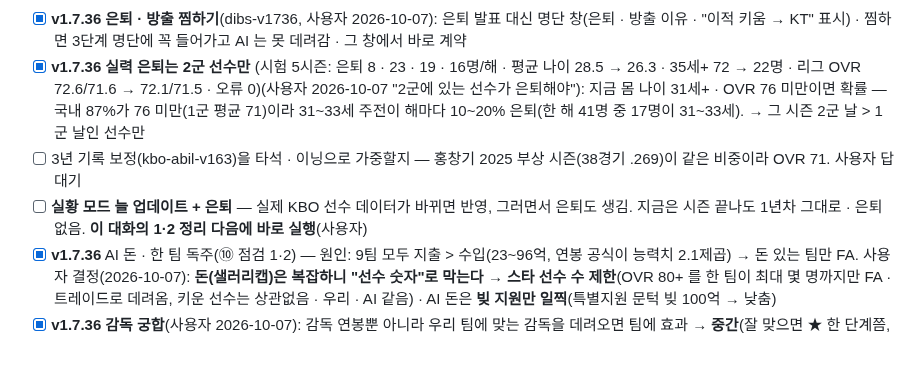
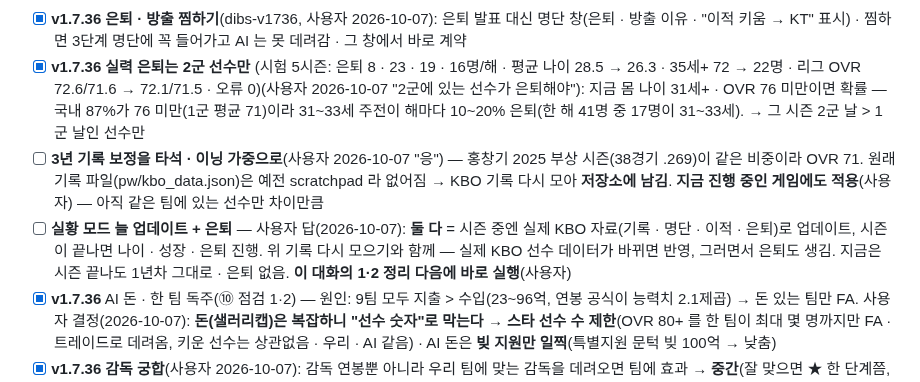
Before and after one commit to babodabin/baseball-game, a Markdown page: TODO.md, the part around the change. Drawn GitHub-style; blank space fills up the shorter version.

Commit message:
TODO: 3년 보정 가중 · 실황 업데이트 방식(둘 다) · 지금 게임에도
Co-Authored-By: Claude Opus 5.5 <noreply@anthropic.com>

```diff
--- a/TODO.md
+++ b/TODO.md
@@ -52,8 +52,8 @@
 - v1.7.36 시험: 1년차 AI끼리 보상 7건(예: SSG→NC 박민우 A급 = 김요셉 + 33억) · 우리가 안우진(A) 영입 → 키움이 함덕주 + 39.9억 · 두산이 우리 오지환(B) → 우리 12.4억 + 고르는 창에서 2명 · A급 3명 트레이드 막힘 · 오류 0. 팀 전체 스타 4명 한도(balance ①)는 끔. 예전 보상 지명권은 이것으로 바꿈
 - [x] **v1.7.36 은퇴 · 방출 찜하기**(dibs-v1736, 사용자 2026-10-07): 은퇴 발표 대신 명단 창(은퇴 · 방출 이유 · "이적 키움 → KT" 표시) · 찜하면 3단계 명단에 꼭 들어가고 AI 는 못 데려감 · 그 창에서 바로 계약
 - [x] **v1.7.36 실력 은퇴는 2군 선수만** (시험 5시즌: 은퇴 8 · 23 · 19 · 16명/해 · 평균 나이 28.5 → 26.3 · 35세+ 72 → 22명 · 리그 OVR 72.6/71.6 → 72.1/71.5 · 오류 0)(사용자 2026-10-07 "2군에 있는 선수가 은퇴해야"): 지금 몸 나이 31세+ · OVR 76 미만이면 확률 — 국내 87%가 76 미만(1군 평균 71)이라 31~33세 주전이 해마다 10~20% 은퇴(한 해 41명 중 17명이 31~33세). → 그 시즌 2군 날 > 1군 날인 선수만
-- [ ] 3년 기록 보정(kbo-abil-v163)을 타석 · 이닝으로 가중할지 — 홍창기 2025 부상 시즌(38경기 .269)이 같은 비중이라 OVR 71. 사용자 답 대기
-- [ ] **실황 모드 늘 업데이트 + 은퇴** — 실제 KBO 선수 데이터가 바뀌면 반영, 그러면서 은퇴도 생김. 지금은 시즌 끝나도 1년차 그대로 · 은퇴 없음. **이 대화의 1·2 정리 다음에 바로 실행**(사용자)
+- [ ] **3년 기록 보정을 타석 · 이닝 가중으로**(사용자 2026-10-07 "응") — 홍창기 2025 부상 시즌(38경기 .269)이 같은 비중이라 OVR 71. 원래 기록 파일(pw/kbo_data.json)은 예전 scratchpad 라 없어짐 → KBO 기록 다시 모아 **저장소에 남김**. **지금 진행 중인 게임에도 적용**(사용자) — 아직 같은 팀에 있는 선수만 차이만큼
+- [ ] **실황 모드 늘 업데이트 + 은퇴** — 사용자 답(2026-10-07): **둘 다** = 시즌 중엔 실제 KBO 자료(기록 · 명단 · 이적 · 은퇴)로 업데이트, 시즌이 끝나면 나이 · 성장 · 은퇴 진행. 위 기록 다시 모으기와 함께 — 실제 KBO 선수 데이터가 바뀌면 반영, 그러면서 은퇴도 생김. 지금은 시즌 끝나도 1년차 그대로 · 은퇴 없음. **이 대화의 1·2 정리 다음에 바로 실행**(사용자)
 - [x] **v1.7.36** AI 돈 · 한 팀 독주(⑩ 점검 1·2) — 원인: 9팀 모두 지출 > 수입(23~96억, 연봉 공식이 능력치 2.1제곱) → 돈 있는 팀만 FA. 사용자 결정(2026-10-07): **돈(샐러리캡)은 복잡하니 "선수 숫자"로 막는다** → **스타 선수 수 제한**(OVR 80+ 를 한 팀이 최대 몇 명까지만 FA · 트레이드로 데려옴, 키운 선수는 상관없음 · 우리 · AI 같음) · AI 돈은 **빚 지원만 일찍**(특별지원 문턱 빚 100억 → 낮춤)
 - [x] **v1.7.36 감독 궁합**(사용자 2026-10-07): 감독 연봉뿐 아니라 우리 팀에 맞는 감독을 데려오면 팀에 효과 → **중간**(잘 맞으면 ★ 한 단계쯤, 한 시즌 1~2승) · 감독 시장에 궁합 표시
 
```
